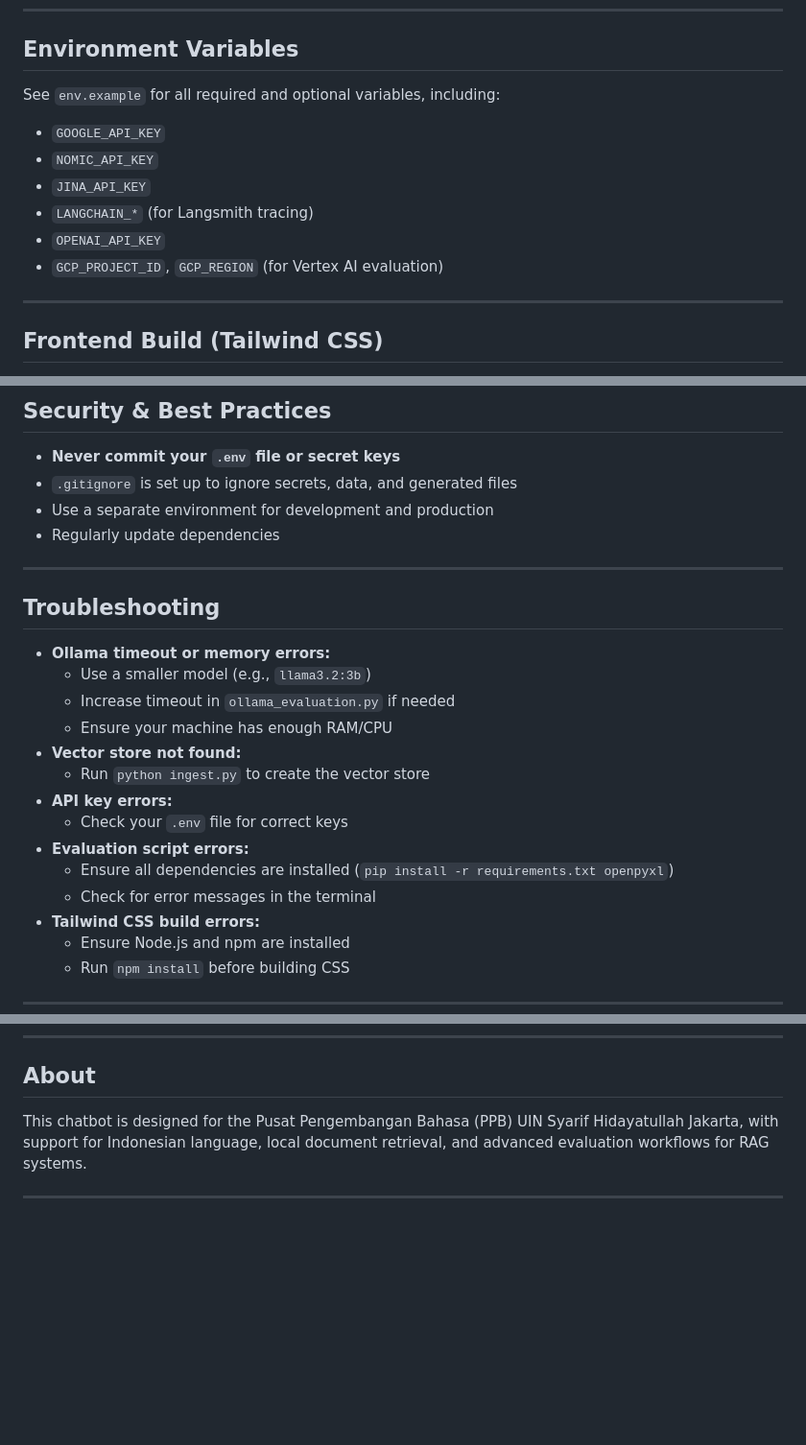
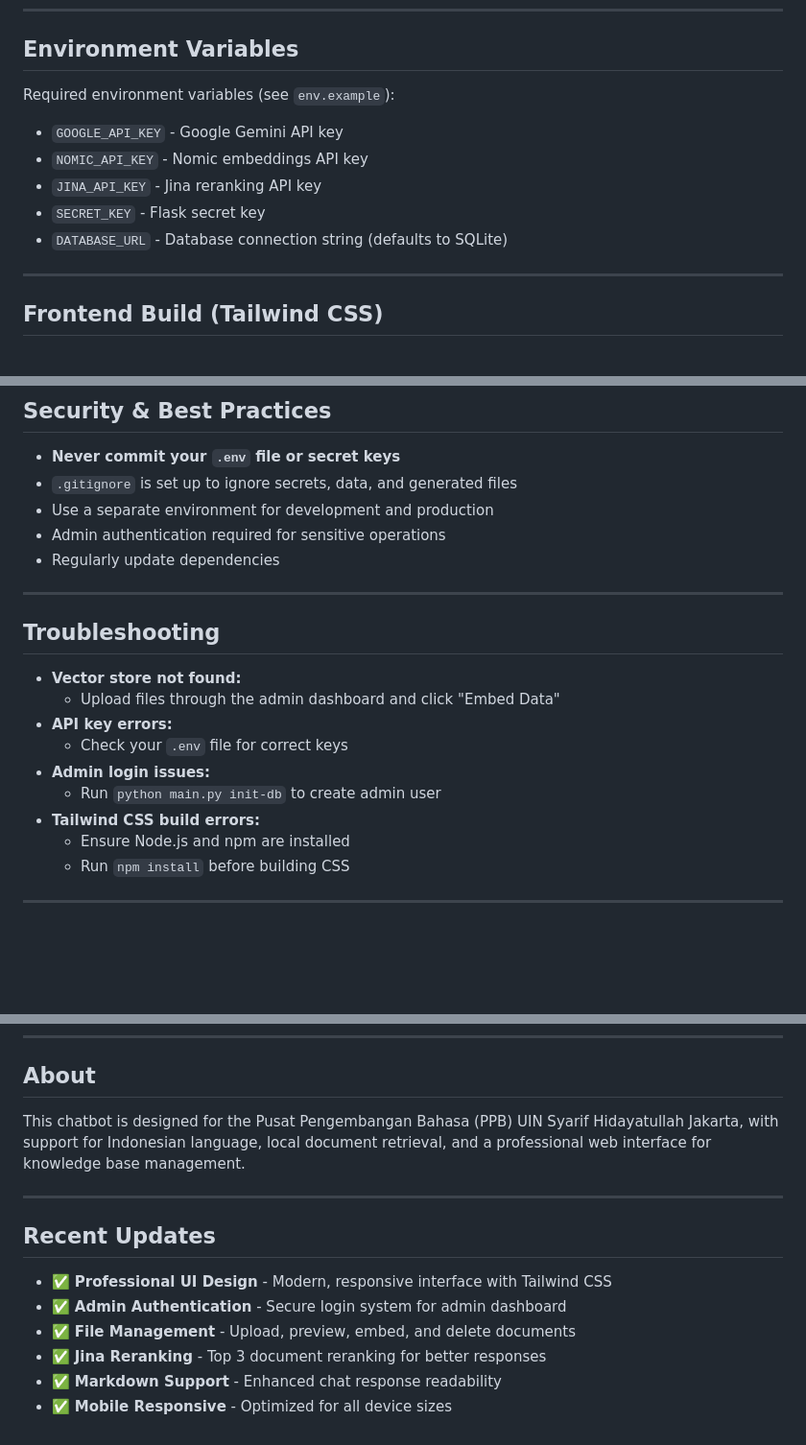
Before and after one commit to davinsyabanp/ppb-ai-chatbot, a Markdown page: README.md, 3 parts joined by grey strips. Shown: that part at 96% size. Rendered like a GitHub page; blank space fills up the shorter version.

```diff
--- a/README.md
+++ b/README.md
@@ -180,13 +165,12 @@ See `env.example` for required GCP environment variables.
 
 ## Environment Variables
 
-See `env.example` for all required and optional variables, including:
-- `GOOGLE_API_KEY`
-- `NOMIC_API_KEY`
-- `JINA_API_KEY`
-- `LANGCHAIN_*` (for Langsmith tracing)
-- `OPENAI_API_KEY`
-- `GCP_PROJECT_ID`, `GCP_REGION` (for Vertex AI evaluation)
+Required environment variables (see `env.example`):
+- `GOOGLE_API_KEY` - Google Gemini API key
+- `NOMIC_API_KEY` - Nomic embeddings API key
+- `JINA_API_KEY` - Jina reranking API key
+- `SECRET_KEY` - Flask secret key
+- `DATABASE_URL` - Database connection string (defaults to SQLite)
 
 ---
 
@@ -204,23 +188,19 @@ See `env.example` for all required and optional variables, including:
 - **Never commit your `.env` file or secret keys**
 - `.gitignore` is set up to ignore secrets, data, and generated files
 - Use a separate environment for development and production
+- Admin authentication required for sensitive operations
 - Regularly update dependencies
 
 ---
 
 ## Troubleshooting
 
-- **Ollama timeout or memory errors:**
-  - Use a smaller model (e.g., `llama3.2:3b`)
-  - Increase timeout in `ollama_evaluation.py` if needed
-  - Ensure your machine has enough RAM/CPU
 - **Vector store not found:**
-  - Run `python ingest.py` to create the vector store
+  - Upload files through the admin dashboard and click "Embed Data"
 - **API key errors:**
   - Check your `.env` file for correct keys
-- **Evaluation script errors:**
-  - Ensure all dependencies are installed (`pip install -r requirements.txt openpyxl`)
-  - Check for error messages in the terminal
+- **Admin login issues:**
+  - Run `python main.py init-db` to create admin user
 - **Tailwind CSS build errors:**
   - Ensure Node.js and npm are installed
   - Run `npm install` before building CSS
@@ -245,6 +225,15 @@ This project is licensed under the MIT License.
 
 ## About
 
-This chatbot is designed for the Pusat Pengembangan Bahasa (PPB) UIN Syarif Hidayatullah Jakarta, with support for Indonesian language, local document retrieval, and advanced evaluation workflows for RAG systems.
+This chatbot is designed for the Pusat Pengembangan Bahasa (PPB) UIN Syarif Hidayatullah Jakarta, with support for Indonesian language, local document retrieval, and a professional web interface for knowledge base management.
 
 ---
+
+## Recent Updates
+
+- ✅ **Professional UI Design** - Modern, responsive interface with Tailwind CSS
+- ✅ **Admin Authentication** - Secure login system for admin dashboard
+- ✅ **File Management** - Upload, preview, embed, and delete documents
+- ✅ **Jina Reranking** - Top 3 document reranking for better responses
+- ✅ **Markdown Support** - Enhanced chat response readability
+- ✅ **Mobile Responsive** - Optimized for all device sizes
```
Also changed, not shown: other parts of README.md (+49 -64 lines).
